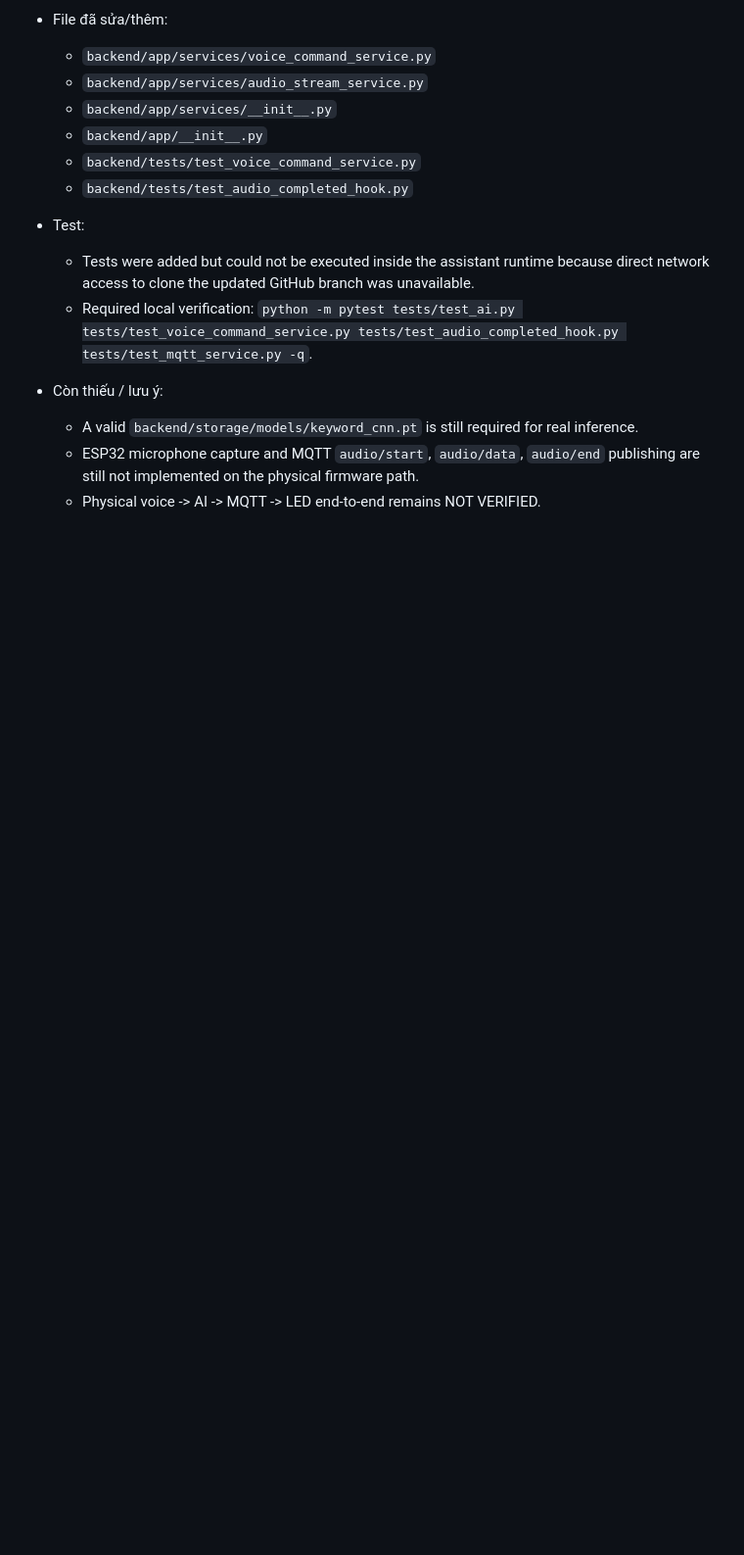
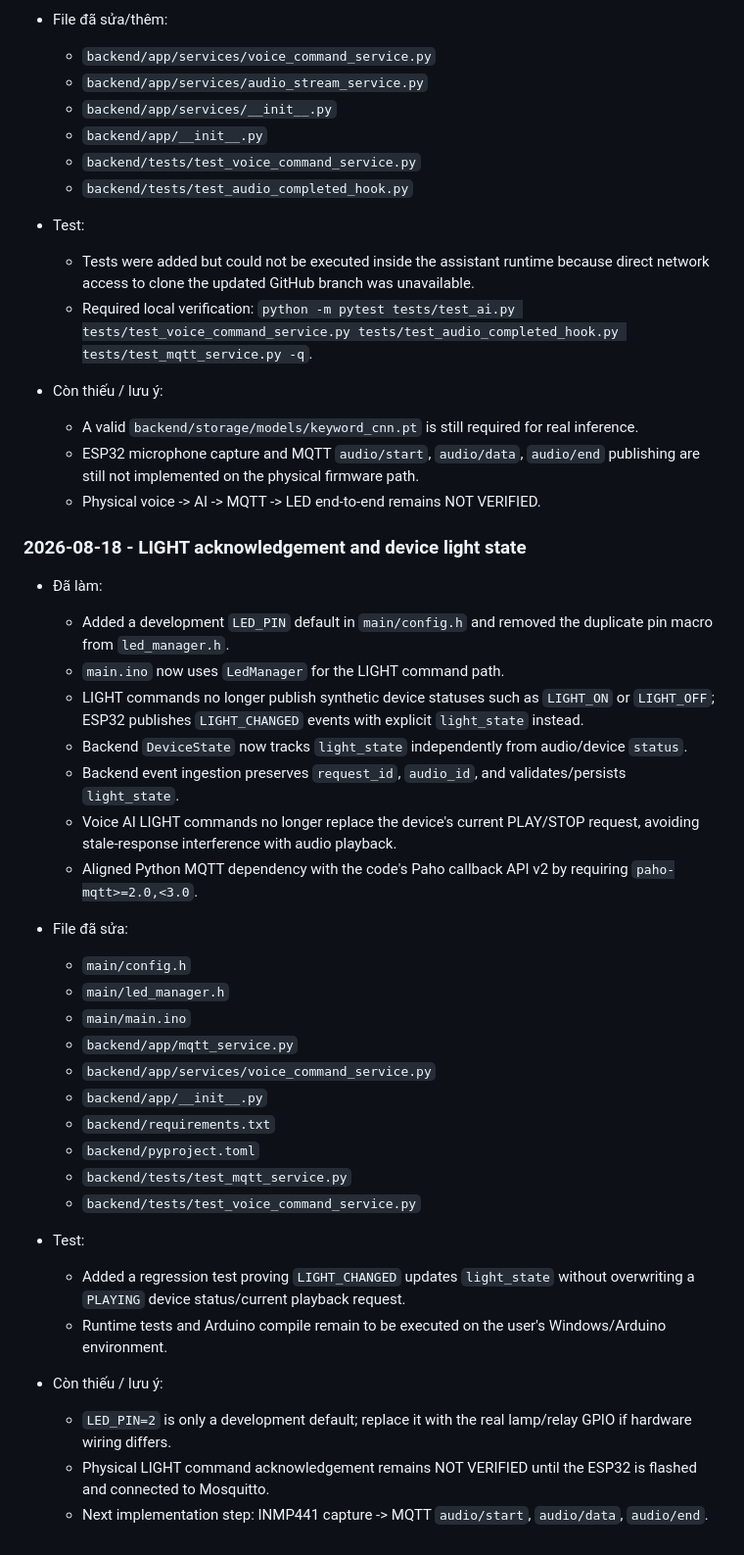
Before and after one commit to vbthang1210/VLCNTT, a Markdown page: LOG.md, the part around one of its changes. Shown at 98% size. GitHub-like rendering; blank space fills up the shorter version.

Commit message:
Log LIGHT acknowledgement cleanup

```diff
--- a/LOG.md
+++ b/LOG.md
@@ -167,3 +167,35 @@
   - A valid `backend/storage/models/keyword_cnn.pt` is still required for real inference.
   - ESP32 microphone capture and MQTT `audio/start`, `audio/data`, `audio/end` publishing are still not implemented on the physical firmware path.
   - Physical voice -> AI -> MQTT -> LED end-to-end remains NOT VERIFIED.
+
+### 2026-08-18 - LIGHT acknowledgement and device light state
+
+- Đã làm:
+  - Added a development `LED_PIN` default in `main/config.h` and removed the duplicate pin macro from `led_manager.h`.
+  - `main.ino` now uses `LedManager` for the LIGHT command path.
+  - LIGHT commands no longer publish synthetic device statuses such as `LIGHT_ON` or `LIGHT_OFF`; ESP32 publishes `LIGHT_CHANGED` events with explicit `light_state` instead.
+  - Backend `DeviceState` now tracks `light_state` independently from audio/device `status`.
+  - Backend event ingestion preserves `request_id`, `audio_id`, and validates/persists `light_state`.
+  - Voice AI LIGHT commands no longer replace the device's current PLAY/STOP request, avoiding stale-response interference with audio playback.
+  - Aligned Python MQTT dependency with the code's Paho callback API v2 by requiring `paho-mqtt>=2.0,<3.0`.
+
+- File đã sửa:
+  - `main/config.h`
+  - `main/led_manager.h`
+  - `main/main.ino`
+  - `backend/app/mqtt_service.py`
+  - `backend/app/services/voice_command_service.py`
+  - `backend/app/__init__.py`
+  - `backend/requirements.txt`
+  - `backend/pyproject.toml`
+  - `backend/tests/test_mqtt_service.py`
+  - `backend/tests/test_voice_command_service.py`
+
+- Test:
+  - Added a regression test proving `LIGHT_CHANGED` updates `light_state` without overwriting a `PLAYING` device status/current playback request.
+  - Runtime tests and Arduino compile remain to be executed on the user's Windows/Arduino environment.
+
+- Còn thiếu / lưu ý:
+  - `LED_PIN=2` is only a development default; replace it with the real lamp/relay GPIO if hardware wiring differs.
+  - Physical LIGHT command acknowledgement remains NOT VERIFIED until the ESP32 is flashed and connected to Mosquitto.
+  - Next implementation step: INMP441 capture -> MQTT `audio/start`, `audio/data`, `audio/end`.
```
Also changed, not shown: other parts of LOG.md (+1 -1 lines).
